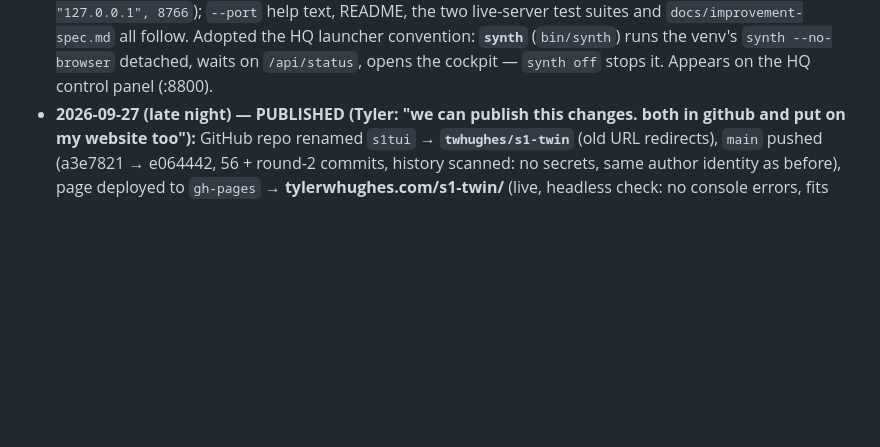
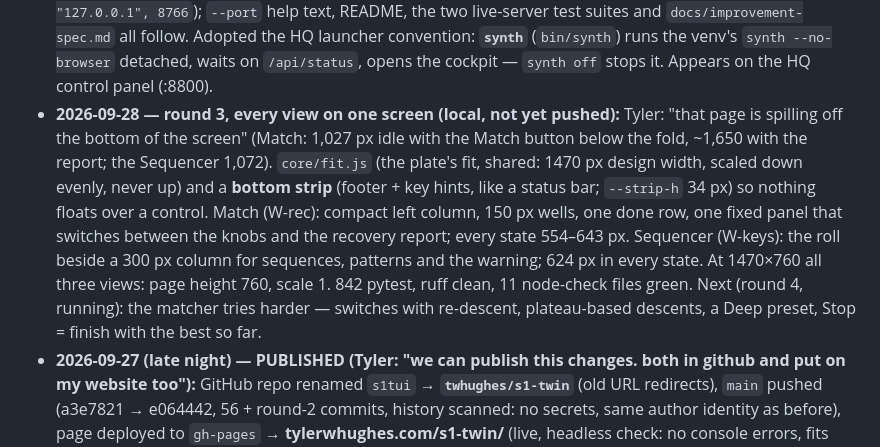
Before and after one commit to twhughes/s1-twin, a Markdown page: STATUS.md, the part around the change. GitHub-like rendering; blank space fills up the shorter version.

Commit message:
STATUS: round 3, every view on one screen
Co-Authored-By: Claude Opus 5.5 <noreply@anthropic.com>

```diff
--- a/STATUS.md
+++ b/STATUS.md
@@ -13,6 +13,15 @@
   launcher convention: **`synth`** (`bin/synth`) runs the venv's `synth --no-browser`
   detached, waits on `/api/status`, opens the cockpit — `synth off` stops it. Appears on the
   HQ control panel (:8800).
+- **2026-09-28 — round 3, every view on one screen (local, not yet pushed):** Tyler: "that page is spilling off the
+  bottom of the screen" (Match: 1,027 px idle with the Match button below the fold, ~1,650 with the report; the
+  Sequencer 1,072). `core/fit.js` (the plate's fit, shared: 1470 px design width, scaled down evenly, never up) and a
+  **bottom strip** (footer + key hints, like a status bar; `--strip-h` 34 px) so nothing floats over a control. Match
+  (W-rec): compact left column, 150 px wells, one done row, one fixed panel that switches between the knobs and the
+  recovery report; every state 554–643 px. Sequencer (W-keys): the roll beside a 300 px column for sequences,
+  patterns and the warning; 624 px in every state. At 1470×760 all three views: page height 760, scale 1.
+  842 pytest, ruff clean, 11 node-check files green. Next (round 4, running): the matcher tries harder — switches
+  with re-descent, plateau-based descents, a Deep preset, Stop = finish with the best so far.
 - **2026-09-27 (late night) — PUBLISHED (Tyler: "we can publish this changes. both in github and put on my
   website too"):** GitHub repo renamed `s1tui` → **`twhughes/s1-twin`** (old URL redirects), `main` pushed
   (a3e7821 → e064442, 56 + round-2 commits, history scanned: no secrets, same author identity as before), page
```
